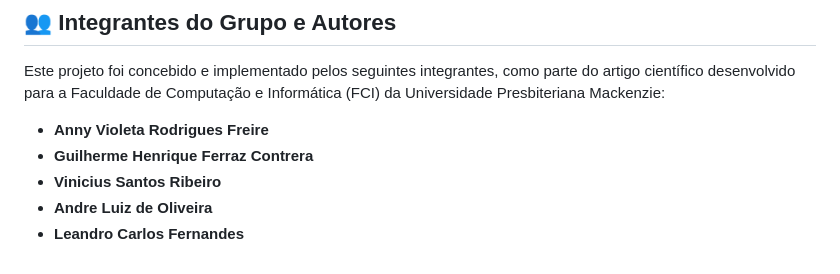
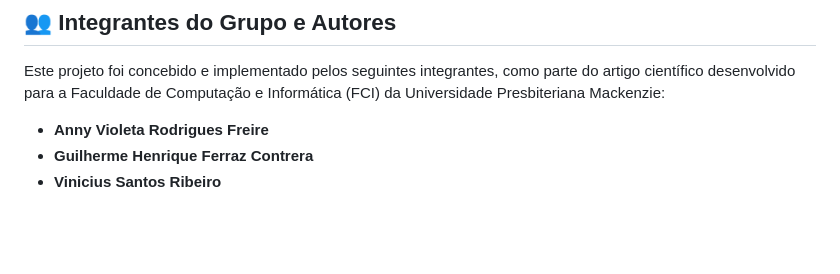
Before and after one commit to vihribeiro/urbanquiet, a Markdown page: README.md, the part around the change. Rendered like a GitHub page; blank space fills up the shorter version.

Commit message:
docs: remover Andre Luiz e Leandro Carlos da lista de integrantes

```diff
--- a/README.md
+++ b/README.md
@@ -190,5 +190,3 @@ Este projeto foi concebido e implementado pelos seguintes integrantes, como part
 * **Anny Violeta Rodrigues Freire**
 * **Guilherme Henrique Ferraz Contrera**
 * **Vinicius Santos Ribeiro**
-* **Andre Luiz de Oliveira**
-* **Leandro Carlos Fernandes**
```
